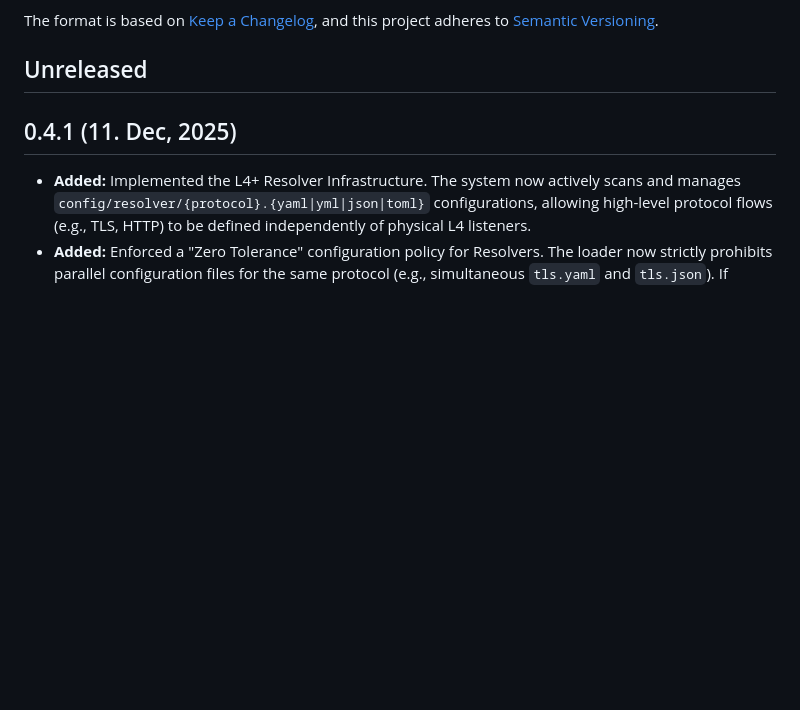
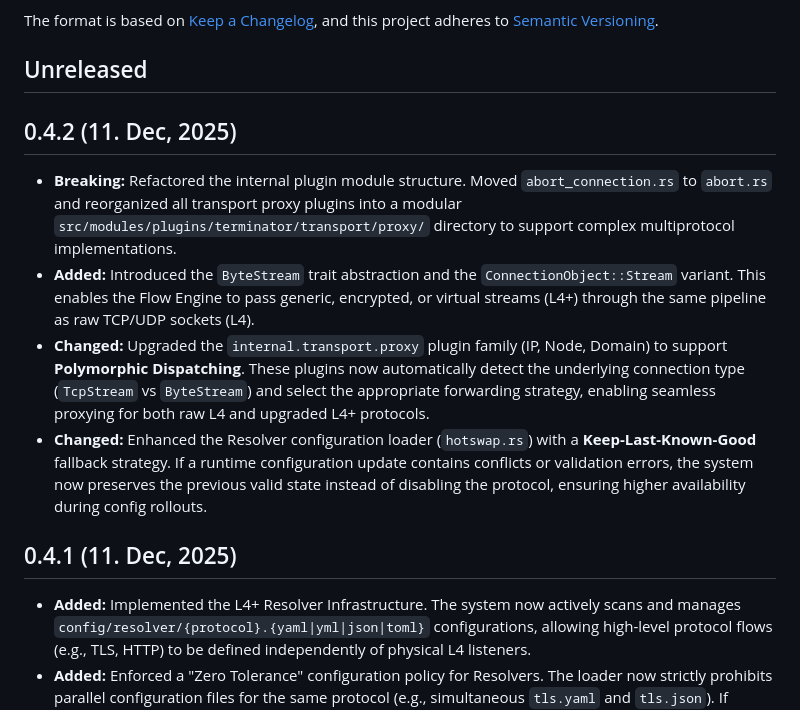
Before and after one commit to canmi21/vane, a Markdown page: CHANGELOG.md, the part around the change. GitHub-like rendering; blank space fills up the shorter version.

Commit message:
feat!: introduce ByteStream and polymorphic dispatching; enhance resolver config fallback.

```diff
--- a/CHANGELOG.md
+++ b/CHANGELOG.md
@@ -6,6 +6,13 @@ The format is based on [Keep a Changelog](https://keepachangelog.com/en/1.0.0/),
 and this project adheres to [Semantic Versioning](https://semver.org/spec/v2.0.0.html).
 
 ## Unreleased
+
+## 0.4.2 (11. Dec, 2025)
+
+- **Breaking:** Refactored the internal plugin module structure. Moved `abort_connection.rs` to `abort.rs` and reorganized all transport proxy plugins into a modular `src/modules/plugins/terminator/transport/proxy/` directory to support complex multiprotocol implementations.
+- **Added:** Introduced the `ByteStream` trait abstraction and the `ConnectionObject::Stream` variant. This enables the Flow Engine to pass generic, encrypted, or virtual streams (L4+) through the same pipeline as raw TCP/UDP sockets (L4).
+- **Changed:** Upgraded the `internal.transport.proxy` plugin family (IP, Node, Domain) to support **Polymorphic Dispatching**. These plugins now automatically detect the underlying connection type (`TcpStream` vs `ByteStream`) and select the appropriate forwarding strategy, enabling seamless proxying for both raw L4 and upgraded L4+ protocols.
+- **Changed:** Enhanced the Resolver configuration loader (`hotswap.rs`) with a **Keep-Last-Known-Good** fallback strategy. If a runtime configuration update contains conflicts or validation errors, the system now preserves the previous valid state instead of disabling the protocol, ensuring higher availability during config rollouts.
 
 ## 0.4.1 (11. Dec, 2025)
 
```
